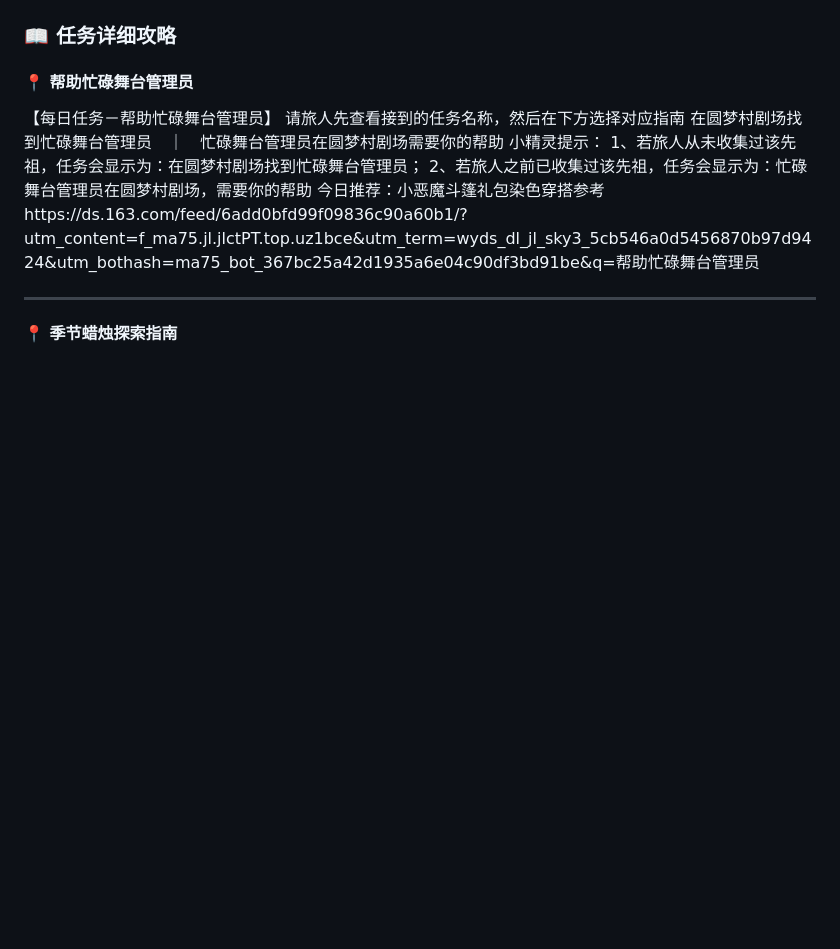
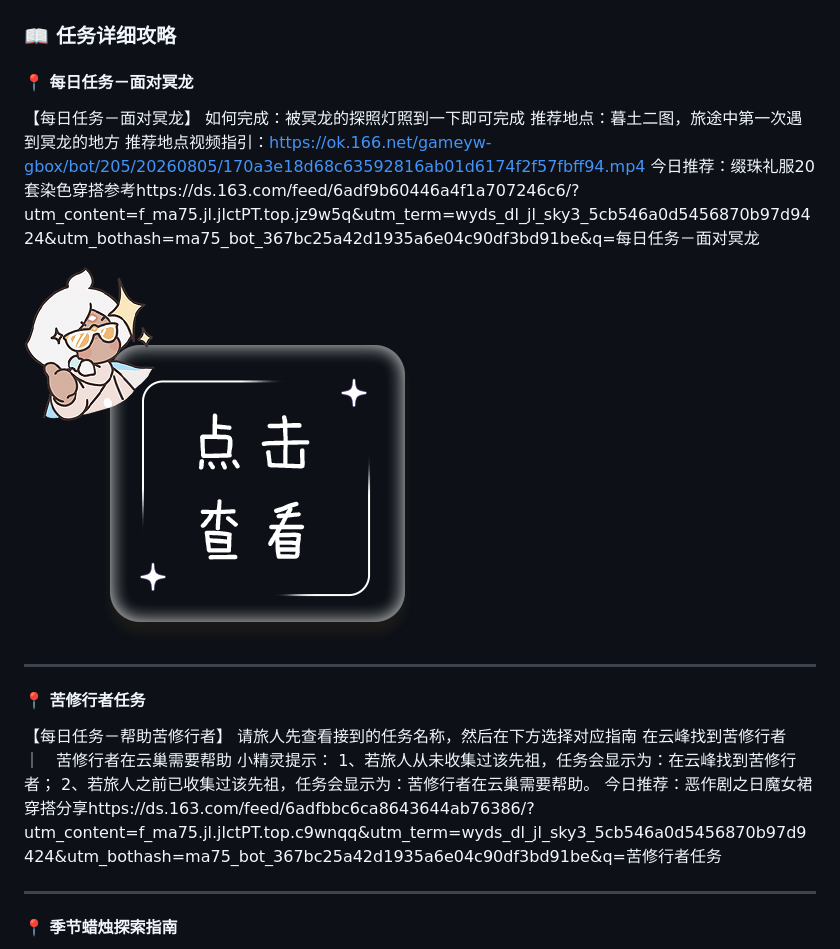
Before and after one commit to oivio-up/SkyDailyInfo, a Markdown page: README.md, the part around one of its changes. Rendered like a GitHub page; pictures changed too: assets/daily/3dfa7a51250aacb44ea3a2f984f130fb1d4a876a01d4c85ce3c420299e8b4af5.png (added); blank space fills up the shorter version.

```diff
--- a/README.md
+++ b/README.md
@@ -51,15 +53,29 @@
 ### 📖 任务详细攻略
 
 
-#### 📍 帮助忙碌舞台管理员
+#### 📍 每日任务－面对冥龙
 
-【每日任务－帮助忙碌舞台管理员】
+【每日任务－面对冥龙】
+如何完成：被冥龙的探照灯照到一下即可完成
+推荐地点：暮土二图，旅途中第一次遇到冥龙的地方
+推荐地点视频指引：https://ok.166.net/gameyw-gbox/bot/205/20260805/170a3e18d68c63592816ab01d6174f2f57fbff94.mp4
+今日推荐：缀珠礼服20套染色穿搭参考https://ds.163.com/feed/6adf9b60446a4f1a707246c6/?utm_content=f_ma75.jl.jlctPT.top.jz9w5q&utm_term=wyds_dl_jl_sky3_5cb546a0d5456870b97d9424&utm_bothash=ma75_bot_367bc25a42d1935a6e04c90df3bd91be&q=每日任务－面对冥龙
+
+
+![面对冥龙-1](assets/daily/3dfa7a51250aacb44ea3a2f984f130fb1d4a876a01d4c85ce3c420299e8b4af5.png)
+
+---
+
+
+#### 📍 苦修行者任务
+
+【每日任务－帮助苦修行者】
 请旅人先查看接到的任务名称，然后在下方选择对应指南
-在圆梦村剧场找到忙碌舞台管理员　｜　忙碌舞台管理员在圆梦村剧场需要你的帮助
+在云峰找到苦修行者　｜　苦修行者在云巢需要帮助
 小精灵提示：
-1、若旅人从未收集过该先祖，任务会显示为：在圆梦村剧场找到忙碌舞台管理员；
-2、若旅人之前已收集过该先祖，任务会显示为：忙碌舞台管理员在圆梦村剧场，需要你的帮助
-今日推荐：小恶魔斗篷礼包染色穿搭参考https://ds.163.com/feed/6add0bfd99f09836c90a60b1/?utm_content=f_ma75.jl.jlctPT.top.uz1bce&utm_term=wyds_dl_jl_sky3_5cb546a0d5456870b97d9424&utm_bothash=ma75_bot_367bc25a42d1935a6e04c90df3bd91be&q=帮助忙碌舞台管理员
+1、若旅人从未收集过该先祖，任务会显示为：在云峰找到苦修行者；
+2、若旅人之前已收集过该先祖，任务会显示为：苦修行者在云巢需要帮助。
+ 今日推荐：恶作剧之日魔女裙穿搭分享https://ds.163.com/feed/6adfbbc6ca8643644ab76386/?utm_content=f_ma75.jl.jlctPT.top.c9wnqq&utm_term=wyds_dl_jl_sky3_5cb546a0d5456870b97d9424&utm_bothash=ma75_bot_367bc25a42d1935a6e04c90df3bd91be&q=苦修行者任务
 
 
 ---
```
Also changed, not shown: other parts of README.md (+10 -8 lines), assets/daily/1c4ad4c9eff7ba33ff3023613c1512e879113e4d83cce99902b4913d7cf3711c.jpg (added), assets/daily/786738d123af1a8767665d93c4819b11779d6609d31cf3507d29255d9e8be34b.jpg (deleted), assets/daily/ae3d1f28884dda76c293877f0e4d4618d46f749dc90b845a71e7e793e1f58147.jpg (added), 1 other file.
